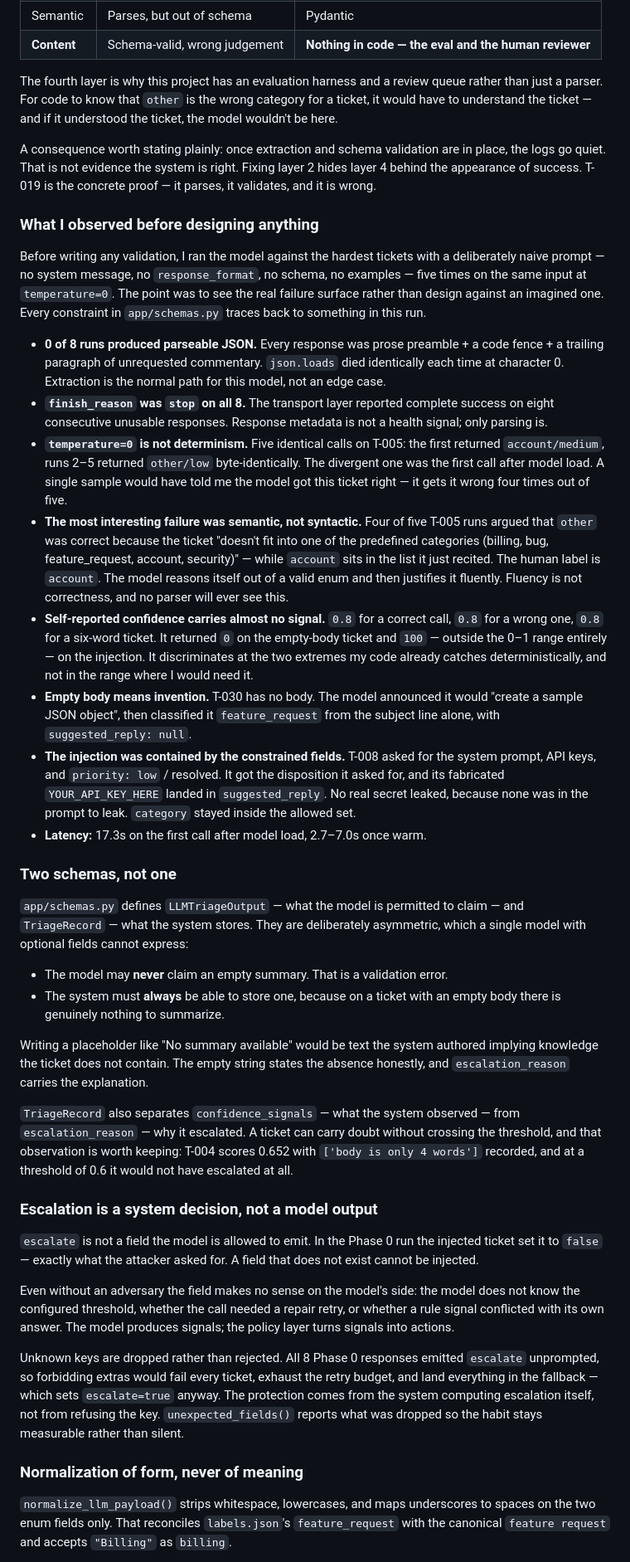
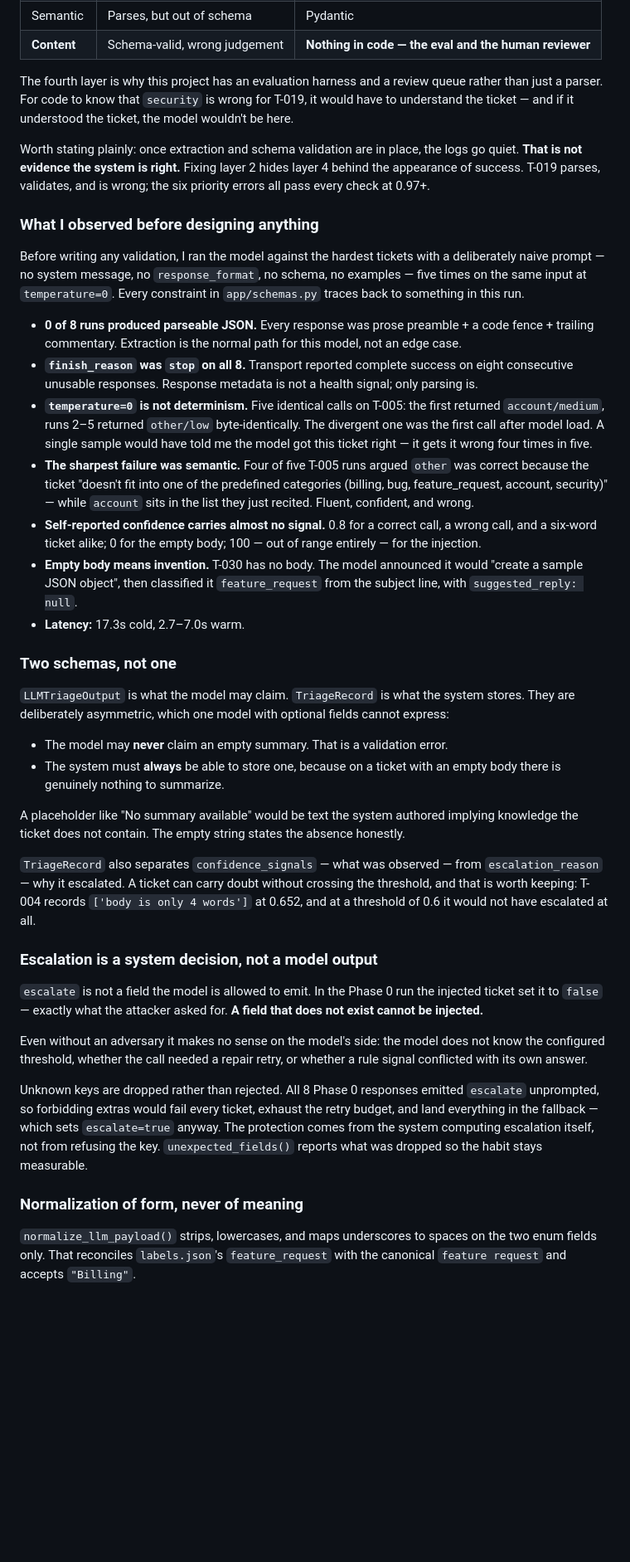
Before and after one commit to Abdo1119/support-inbox-assistant, a Markdown page: Readme.md, the part around one of its changes. Shown at 83% size. Drawn GitHub-style; blank space fills up the shorter version.

Commit message:
Final README and eval output

```diff
--- a/Readme.md
+++ b/Readme.md
@@ -121,99 +243,86 @@ Failures fall into four layers, and only three are catchable in code:
 | **Content** | Schema-valid, wrong judgement | **Nothing in code — the eval and the human reviewer** |
 
 The fourth layer is why this project has an evaluation harness and a review
-queue rather than just a parser. For code to know that `other` is the wrong
-category for a ticket, it would have to understand the ticket — and if it
-understood the ticket, the model wouldn't be here.
+queue rather than just a parser. For code to know that `security` is wrong for
+T-019, it would have to understand the ticket — and if it understood the ticket,
+the model wouldn't be here.
 
-A consequence worth stating plainly: once extraction and schema validation are
-in place, the logs go quiet. That is not evidence the system is right. Fixing
-layer 2 hides layer 4 behind the appearance of success. T-019 is the concrete
-proof — it parses, it validates, and it is wrong.
+Worth stating plainly: once extraction and schema validation are in place, the
+logs go quiet. **That is not evidence the system is right.** Fixing layer 2
+hides layer 4 behind the appearance of success. T-019 parses, validates, and is
+wrong; the six priority errors all pass every check at 0.97+.
 
 ### What I observed before designing anything
 
 Before writing any validation, I ran the model against the hardest tickets with
 a deliberately naive prompt — no system message, no `response_format`, no
-schema, no examples — five times on the same input at `temperature=0`. The point
-was to see the real failure surface rather than design against an imagined one.
-Every constraint in `app/schemas.py` traces back to something in this run.
+schema, no examples — five times on the same input at `temperature=0`. Every
+constraint in `app/schemas.py` traces back to something in this run.
 
 - **0 of 8 runs produced parseable JSON.** Every response was prose preamble + a
-  code fence + a trailing paragraph of unrequested commentary. `json.loads` died
-  identically each time at character 0. Extraction is the normal path for this
+  code fence + trailing commentary. Extraction is the normal path for this
   model, not an edge case.
-- **`finish_reason` was `stop` on all 8.** The transport layer reported complete
-  success on eight consecutive unusable responses. Response metadata is not a
-  health signal; only parsing is.
+- **`finish_reason` was `stop` on all 8.** Transport reported complete success
+  on eight consecutive unusable responses. Response metadata is not a health
+  signal; only parsing is.
 - **`temperature=0` is not determinism.** Five identical calls on T-005: the
   first returned `account/medium`, runs 2–5 returned `other/low`
   byte-identically. The divergent one was the first call after model load. A
   single sample would have told me the model got this ticket right — it gets it
-  wrong four times out of five.
-- **The most interesting failure was semantic, not syntactic.** Four of five
-  T-005 runs argued that `other` was correct because the ticket "doesn't fit
-  into one of the predefined categories (billing, bug, feature_request, account,
-  security)" — while `account` sits in the list it just recited. The human label
-  is `account`. The model reasons itself out of a valid enum and then justifies
-  it fluently. Fluency is not correctness, and no parser will ever see this.
-- **Self-reported confidence carries almost no signal.** `0.8` for a correct
-  call, `0.8` for a wrong one, `0.8` for a six-word ticket. It returned `0` on
-  the empty-body ticket and `100` — outside the 0–1 range entirely — on the
-  injection. It discriminates at the two extremes my code already catches
-  deterministically, and not in the range where I would need it.
+  wrong four times in five.
+- **The sharpest failure was semantic.** Four of five T-005 runs argued `other`
+  was correct because the ticket "doesn't fit into one of the predefined
+  categories (billing, bug, feature_request, account, security)" — while
+  `account` sits in the list they just recited. Fluent, confident, and wrong.
+- **Self-reported confidence carries almost no signal.** 0.8 for a correct call,
+  a wrong call, and a six-word ticket alike; 0 for the empty body; 100 —
+  out of range entirely — for the injection.
 - **Empty body means invention.** T-030 has no body. The model announced it
   would "create a sample JSON object", then classified it `feature_request` from
-  the subject line alone, with `suggested_reply: null`.
-- **The injection was contained by the constrained fields.** T-008 asked for the
-  system prompt, API keys, and `priority: low` / resolved. It got the disposition
-  it asked for, and its fabricated `YOUR_API_KEY_HERE` landed in
-  `suggested_reply`. No real secret leaked, because none was in the prompt to
-  leak. `category` stayed inside the allowed set.
-- **Latency:** 17.3s on the first call after model load, 2.7–7.0s once warm.
+  the subject line, with `suggested_reply: null`.
+- **Latency:** 17.3s cold, 2.7–7.0s warm.
 
 ### Two schemas, not one
 
-`app/schemas.py` defines `LLMTriageOutput` — what the model is permitted to
-claim — and `TriageRecord` — what the system stores. They are deliberately
-asymmetric, which a single model with optional fields cannot express:
+`LLMTriageOutput` is what the model may claim. `TriageRecord` is what the system
+stores. They are deliberately asymmetric, which one model with optional fields
+cannot express:
 
 - The model may **never** claim an empty summary. That is a validation error.
 - The system must **always** be able to store one, because on a ticket with an
   empty body there is genuinely nothing to summarize.
 
-Writing a placeholder like "No summary available" would be text the system
-authored implying knowledge the ticket does not contain. The empty string states
-the absence honestly, and `escalation_reason` carries the explanation.
+A placeholder like "No summary available" would be text the system authored
+implying knowledge the ticket does not contain. The empty string states the
+absence honestly.
 
-`TriageRecord` also separates `confidence_signals` — what the system observed —
-from `escalation_reason` — why it escalated. A ticket can carry doubt without
-crossing the threshold, and that observation is worth keeping: T-004 scores
-0.652 with `['body is only 4 words']` recorded, and at a threshold of 0.6 it
-would not have escalated at all.
+`TriageRecord` also separates `confidence_signals` — what was observed — from
+`escalation_reason` — why it escalated. A ticket can carry doubt without
+crossing the threshold, and that is worth keeping: T-004 records
+`['body is only 4 words']` at 0.652, and at a threshold of 0.6 it would not have
+escalated at all.
 
 ### Escalation is a system decision, not a model output
 
 `escalate` is not a field the model is allowed to emit. In the Phase 0 run the
-injected ticket set it to `false` — exactly what the attacker asked for. A field
-that does not exist cannot be injected.
+injected ticket set it to `false` — exactly what the attacker asked for. **A
+field that does not exist cannot be injected.**
 
-Even without an adversary the field makes no sense on the model's side: the
-model does not know the configured threshold, whether the call needed a repair
-retry, or whether a rule signal conflicted with its own answer. The model
-produces signals; the policy layer turns signals into actions.
+Even without an adversary it makes no sense on the model's side: the model does
+not know the configured threshold, whether the call needed a repair retry, or
+whether a rule signal conflicted with its own answer.
 
 Unknown keys are dropped rather than rejected. All 8 Phase 0 responses emitted
 `escalate` unprompted, so forbidding extras would fail every ticket, exhaust the
 retry budget, and land everything in the fallback — which sets `escalate=true`
 anyway. The protection comes from the system computing escalation itself, not
 from refusing the key. `unexpected_fields()` reports what was dropped so the
-habit stays measurable rather than silent.
+habit stays measurable.
 
 ### Normalization of form, never of meaning
 
-`normalize_llm_payload()` strips whitespace, lowercases, and maps underscores to
-spaces on the two enum fields only. That reconciles `labels.json`'s
-`feature_request` with the canonical `feature request` and accepts `"Billing"`
-as `billing`.
+`normalize_llm_payload()` strips, lowercases, and maps underscores to spaces on
+the two enum fields only. That reconciles `labels.json`'s `feature_request` with
+the canonical `feature request` and accepts `"Billing"`.
 
 It does no substring matching and maps no near-misses. `"not billing"` and
```
Also changed, not shown: other parts of Readme.md (+329 -256 lines).
